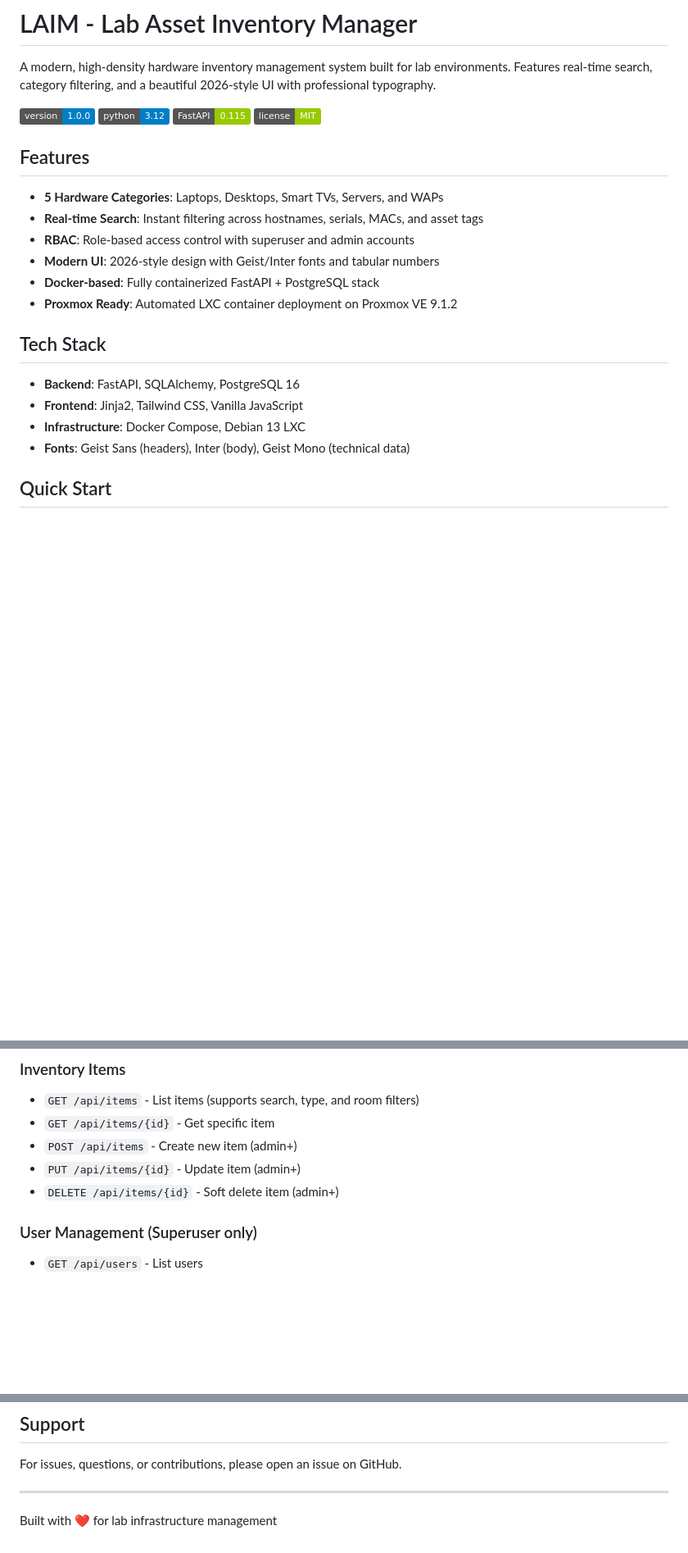
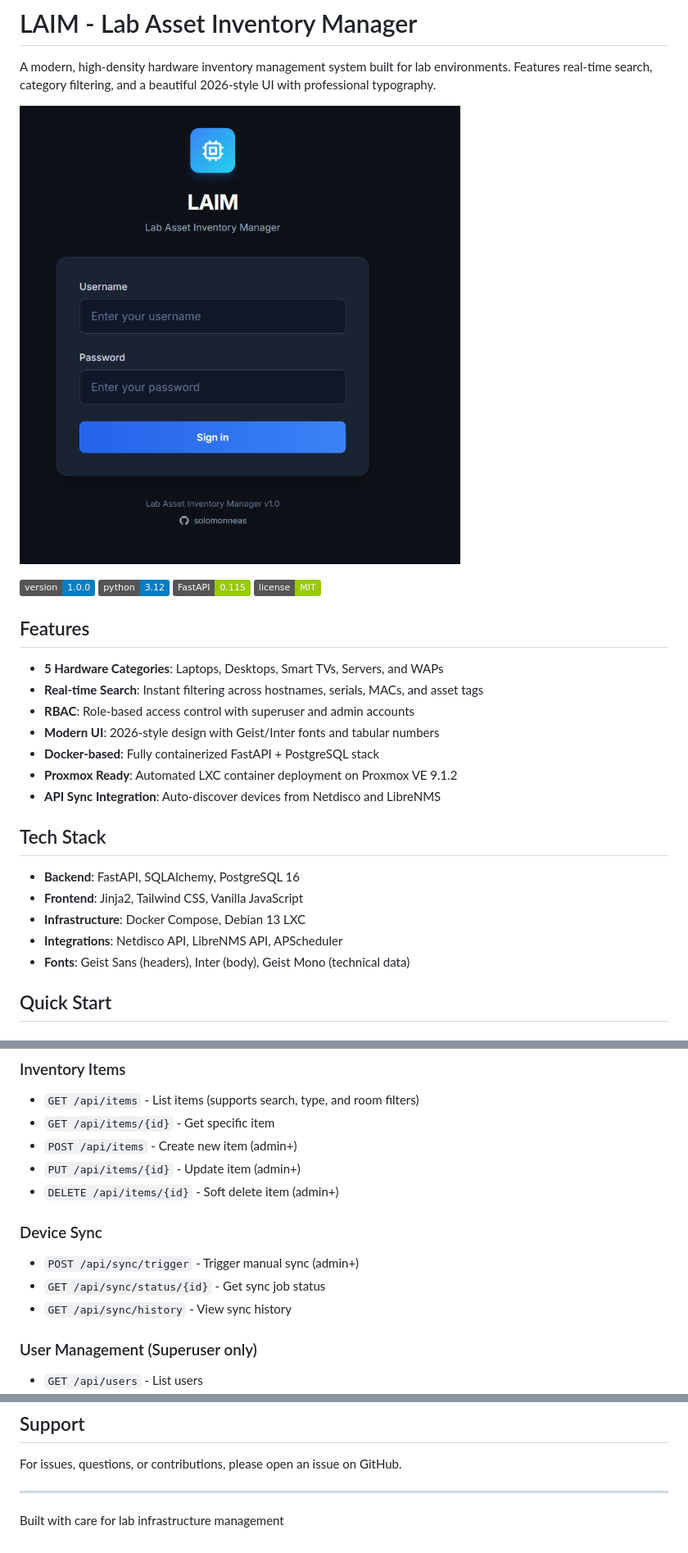
Before and after one commit to solomonneas/laim, a Markdown page: README.md, 3 parts joined by grey strips. Shown: that part at 82% size. GitHub-like rendering; pictures changed too: docs/login-screenshot.png (added); badges without logos; blank space fills up the shorter version.

```diff
--- a/README.md
+++ b/README.md
@@ -1,6 +1,8 @@
 # LAIM - Lab Asset Inventory Manager
 
 A modern, high-density hardware inventory management system built for lab environments. Features real-time search, category filtering, and a beautiful 2026-style UI with professional typography.
+
+![LAIM Login](docs/login-screenshot.png)
 
 ![Version](https://img.shields.io/badge/version-1.0.0-blue)
 ![Python](https://img.shields.io/badge/python-3.12-blue)
@@ -15,12 +17,14 @@ A modern, high-density hardware inventory management system built for lab enviro
 - **Modern UI**: 2026-style design with Geist/Inter fonts and tabular numbers
 - **Docker-based**: Fully containerized FastAPI + PostgreSQL stack
 - **Proxmox Ready**: Automated LXC container deployment on Proxmox VE 9.1.2
+- **API Sync Integration**: Auto-discover devices from Netdisco and LibreNMS
 
 ## Tech Stack
 
 - **Backend**: FastAPI, SQLAlchemy, PostgreSQL 16
 - **Frontend**: Jinja2, Tailwind CSS, Vanilla JavaScript
 - **Infrastructure**: Docker Compose, Debian 13 LXC
+- **Integrations**: Netdisco API, LibreNMS API, APScheduler
 - **Fonts**: Geist Sans (headers), Inter (body), Geist Mono (technical data)
 
 ## Quick Start
@@ -115,6 +209,11 @@ Each inventory item includes:
 - `POST /api/items` - Create new item (admin+)
 - `PUT /api/items/{id}` - Update item (admin+)
 - `DELETE /api/items/{id}` - Soft delete item (admin+)
+
+### Device Sync
+- `POST /api/sync/trigger` - Trigger manual sync (admin+)
+- `GET /api/sync/status/{id}` - Get sync job status
+- `GET /api/sync/history` - View sync history
 
 ### User Management (Superuser only)
 - `GET /api/users` - List users
@@ -241,4 +381,4 @@ For issues, questions, or contributions, please open an issue on GitHub.
 
 ---
 
-Built with ❤️ for lab infrastructure management
+Built with care for lab infrastructure management
```
Also changed, not shown: other parts of README.md (+137 -6 lines).
